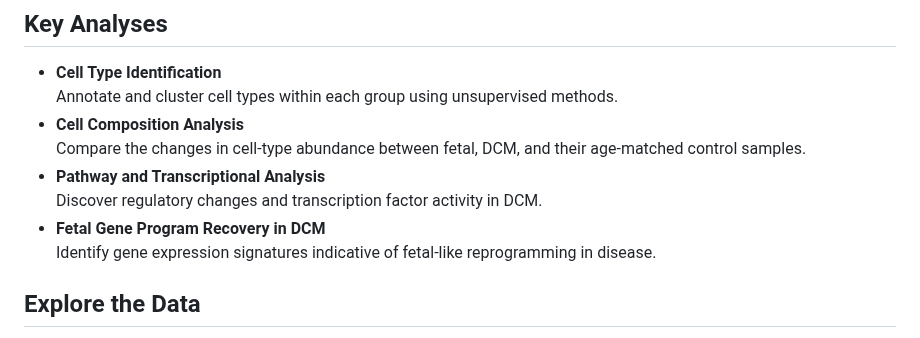
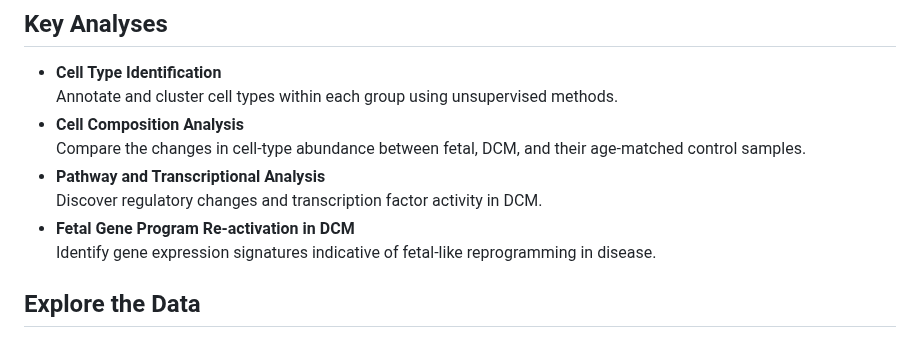
Before and after one commit to neda-mehdiabadi/Fetal-Gene-Program-snRNAseq, a Markdown page: README.md, the part around the change. GitHub-like rendering.

```diff
--- a/README.md
+++ b/README.md
@@ -23,7 +23,7 @@ A central dogma in cardiac biology is that the gene expression pattern observed
   Compare the changes in cell-type abundance between fetal, DCM, and their age-matched control samples.
 -  **Pathway and Transcriptional Analysis**
   Discover regulatory changes and transcription factor activity in DCM.
--  **Fetal Gene Program Recovery in DCM**
+-  **Fetal Gene Program Re-activation in DCM**
   Identify gene expression signatures indicative of fetal-like reprogramming in disease.
 
 ## Explore the Data
```
